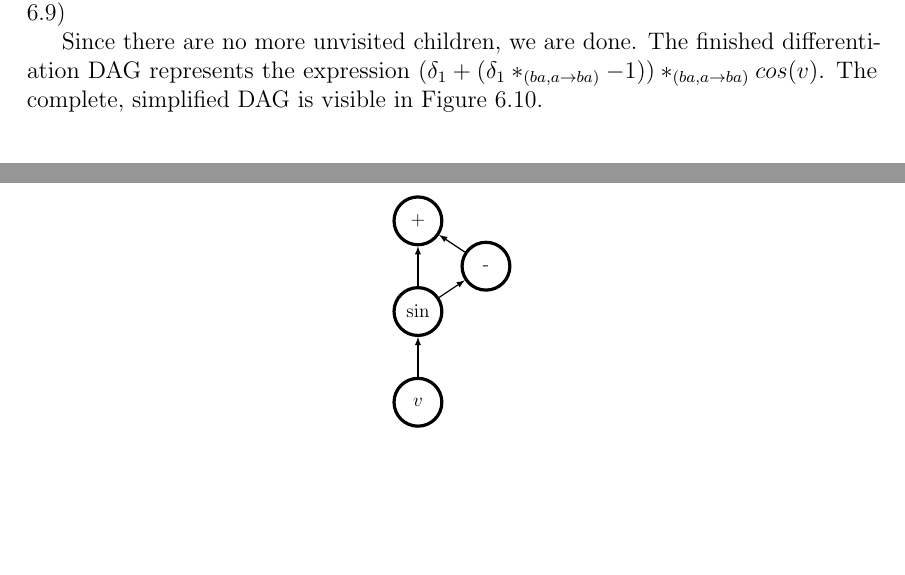
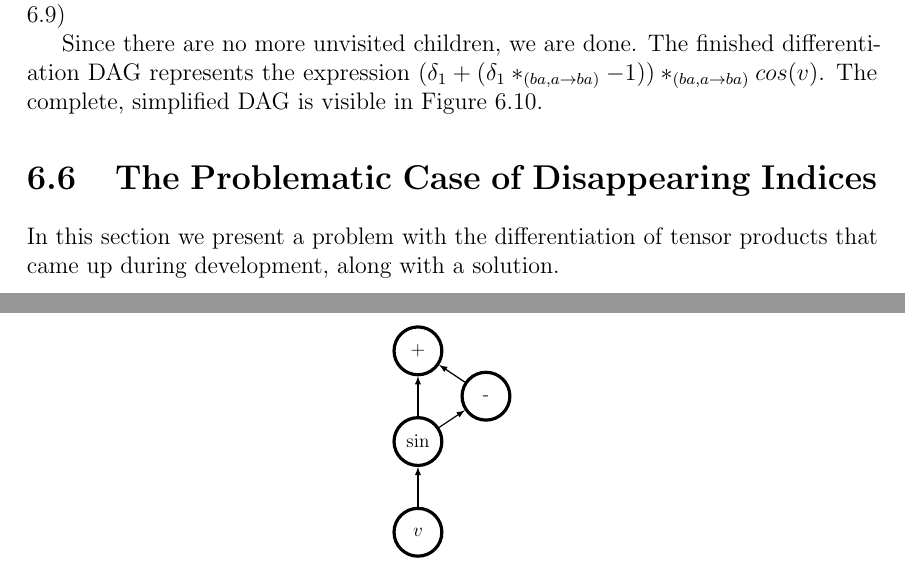
Before and after one commit to toucanmeister/tensor_calc, a LaTeX thesis (document/document.tex): two parts of pages 21 and 22 of 25, joined at a grey line, cut so that both start at the same text, the shorter picture padded with empty space. Compiled offline with pdfLaTeX.

Commit message:
Document: Added TODOs for the next steps

```diff
--- a/document/document.tex
+++ b/document/document.tex
@@ -788,6 +790,10 @@ Since there are no more unvisited children, we are done.
 The finished differentiation DAG represents the expression $(\delta_1 + (\delta_1 *_{(ba,a \rightarrow ba)} -1)) *_{(ba,a \rightarrow ba)} cos(v)$.
 The complete, simplified DAG is visible in Figure \ref{fig:alg_example_3}.
 
+\section{The Problematic Case of Disappearing Indices}
+In this section we present a problem with the differentiation of tensor products that came up during development, along with a solution.
+% TODO: Write about disappearing indices (when and why does it happen, how did we solve it)
+
 \begin{figure}
     \centering
     \scalebox{0.8}{
```
Also changed, not shown: document/document.tex (4 more changed lines).
